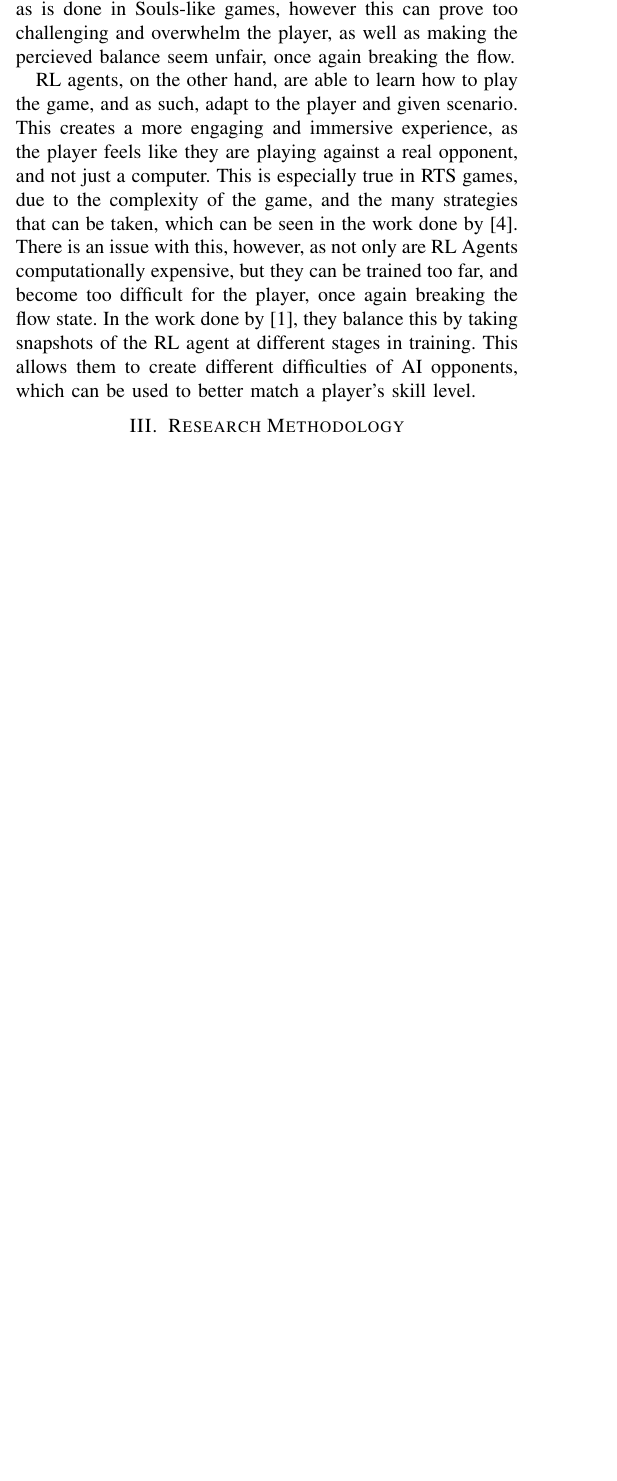
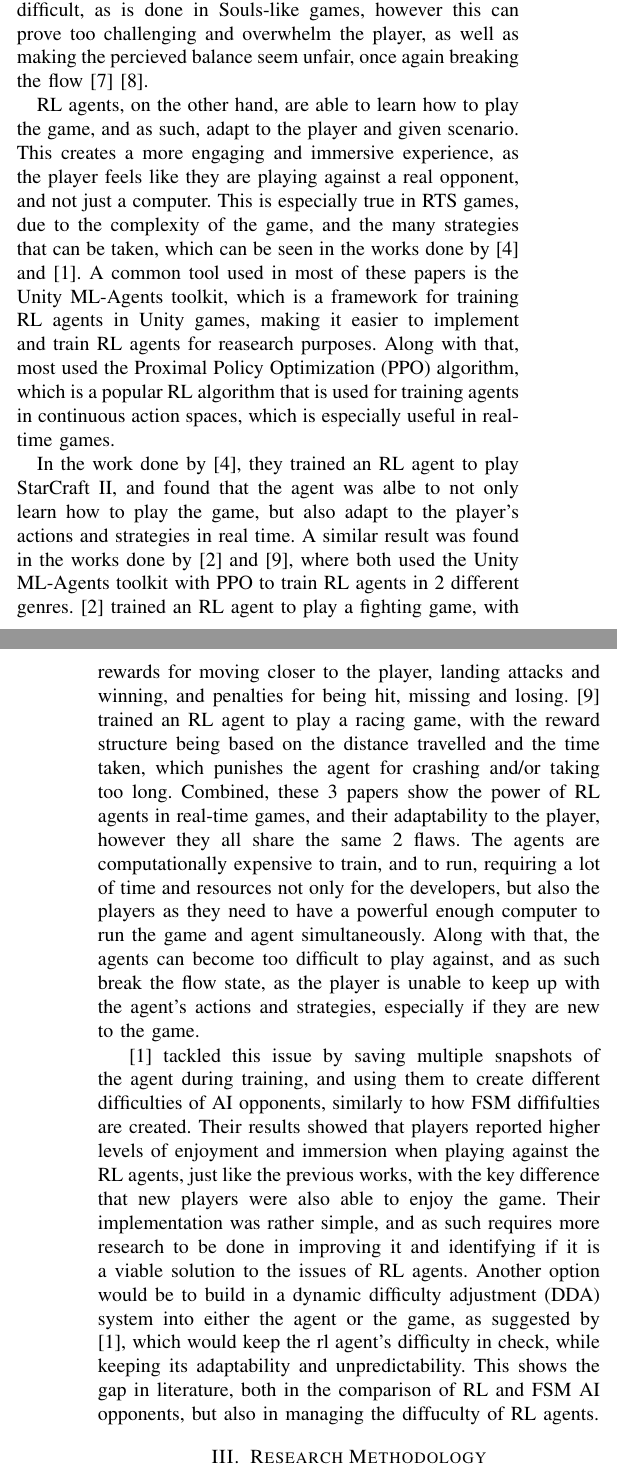
Before and after one commit to J-Polanszky/RD2, a LaTeX paper (Paper/main.tex): part of one column of page 2 of 3 before the commit and two parts of the columns of pages 2 and 3 of 4 after it, the two joined at a grey line, cut so that both start at the same text, the shorter picture padded with empty space. Compiled offline with pdfLaTeX.

Commit message:
Added some more notes, if i have time. To finalise literature map.

```diff
--- a/Paper/main.tex
+++ b/Paper/main.tex
@@ -110,34 +110,40 @@ The difference between academic and non academic literature is that academic lit
 than non-academic literature, which can easily be biased or contain false information. Academic literature can also be more in-depth and detailed, due to
 the high research standards and requirements of academic institutions, especially IEEE.
 
-% TODO: Filter through the papers in zotero and remove the excessive/unnecessary ones while developing the literature map and review.
-
 The goal of a game developer is to create a game that is fun and engaging, and they achieve this by creating a game that is both challenging and rewarding, without being too difficult or frustrating.
 This leads into the concept of player experience, which is a subjective measure of how much a player enjoys a game, and is influenced by many factors. One of the most influential frameworks for understanding player
 experience is Csikszentmihalyi's flow theory \cite{csikszentmihalyi_flow_1990}, which describes a mental state in which a player is fully immersed, focused and involved in the game, leading to an improved sense of
 enjoyment and intrinsic motivation. According to Csikszentmihalyi, flow occurs when the challenges presented match the player's skill level, and multiple conditions must be met for players to enter this state.
 These are having clear goals, and immediate feedback, and when these conditions are met, players are more likely to lose track of time and become deeply immersed in the game world \cite{csikszentmihalyi_flow_1990}.
 
+% Explain more about FSMs?
+
 AI opponents play a critical role in maintaining this balance, as they provide the challenge and difficulty that the player must overcome. Traditionally FSMs are used for this, as they are simple to implement
 and easy to understand, and when done correctly, provide a good challenge to the player. However, given enough time, players can learn the patterns of the FSMs, and exploit them,
-making the game feel boring and leading to them falling out of the \textit{flow state}. It is possible to combat this through weakening the player, or making the AI more difficult,
-as is done in Souls-like games, however this can prove too challenging and overwhelm the player, as well as making the percieved balance seem unfair, once again breaking the flow.
+making the game feel boring and leading to them falling out of the \textit{flow state} \cite{noauthor_comparative_nodate}. It is possible to combat this through weakening the player, or making the AI more difficult,
+as is done in Souls-like games, however this can prove too challenging and overwhelm the player, as well as making the percieved balance seem unfair, once again breaking the flow \cite{jagdale_finite_2021} \cite{noauthor_finite_2020}.
 
 RL agents, on the other hand, are able to learn how to play the game, and as such, adapt to the player and given scenario. This creates a more engaging
 and immersive experience, as the player feels like they are playing against a real opponent, and not just a computer. This is especially true in RTS games,
-due to the complexity of the game, and the many strategies that can be taken, which can be seen in the work done by \cite{vinyals_grandmaster_2019}.
-There is an issue with this, however, as not only are RL Agents computationally expensive, but they can be trained too far, and become too difficult for the player,
-once again breaking the flow state. In the work done by \cite{grech_creating_2023}, they balance this by taking snapshots of the RL agent at different
-stages in training. This allows them to create different difficulties of AI opponents, which can be used to better match a player's skill level.
+due to the complexity of the game, and the many strategies that can be taken, which can be seen in the works done by \cite{vinyals_grandmaster_2019} and \cite{grech_creating_2023}.
+A common tool used in most of these papers is the Unity ML-Agents toolkit, which is a framework for training RL agents in Unity games, making it easier to implement and train RL agents for reasearch purposes.
+Along with that, most used the Proximal Policy Optimization (PPO) algorithm, which is a popular RL algorithm that is used for training agents in continuous action spaces, which is especially useful in real-time games.
 
-% Another way of doing this, is by building dynamic difficulty adjustment (DDA) systems into the opponent, which work by adjusting the rewards and punishments
-% of the agent to make them easier or harder to play against (Add citation from zotero.).
+% Itemise list of the 5 recommended papers for RL agents?
 
-% Go about comparing these 3 different approaches, and how they always compare the performance of the RL agent, and not the player experience.
+In the work done by \cite{vinyals_grandmaster_2019}, they trained an RL agent to play StarCraft II, and found that the agent was albe to not only learn how to play the game, but also adapt to the player's actions and strategies in real time.
+A similar result was found in the works done by \cite{bin_ramlan_implementation_2021} and \cite{raut_unity_2024}, where both used the Unity ML-Agents toolkit with PPO to train RL agents in 2 different genres.
+\cite{bin_ramlan_implementation_2021} trained an RL agent to play a fighting game, with rewards for moving closer to the player, landing attacks and winning, and penalties for being hit, missing and losing.
+\cite{raut_unity_2024} trained an RL agent to play a racing game, with the reward structure being based on the distance travelled and the time taken, which punishes the agent for crashing and/or taking too long.
+Combined, these 3 papers show the power of RL agents in real-time games, and their adaptability to the player, however they all share the same 2 flaws. The agents are computationally expensive to train, and to
+run, requiring a lot of time and resources not only for the developers, but also the players as they need to have a powerful enough computer to run the game and agent simultaneously. Along with that, the agents
+can become too difficult to play against, and as such break the flow state, as the player is unable to keep up with the agent's actions and strategies, especially if they are new to the game.
 
-% Have notes about papers locally, but have not formulated them into a proper literature review yet. Should focus on discussing their results, as most fall between the above 2 mentioned papers, and another one
-% which takes a different approach, which might be out of scope. Discuss the advantages and disadvantages of each approach, being balancing the difficulty using snapshots, and building DDA into the agent's
-% reward structure (fighting game paper)
+\cite{grech_creating_2023} tackled this issue by saving multiple snapshots of the agent during training, and using them to create different difficulties of AI opponents, similarly to how FSM diffifulties are created.
+Their results showed that players reported higher levels of enjoyment and immersion when playing against the RL agents, just like the previous works, with the key difference that new players were also able to enjoy
+the game. Their implementation was rather simple, and as such requires more research to be done in improving it and identifying if it is a viable solution to the issues of RL agents. Another option would be
+to build in a dynamic difficulty adjustment (DDA) system into either the agent or the game, as suggested by \cite{grech_creating_2023}, which would keep the rl agent's difficulty in check, while keeping its
+adaptability and unpredictability. This shows the gap in literature, both in the comparison of RL and FSM AI opponents, but also in managing the diffuculty of RL agents.
 
 \section{Research Methodology}
 
```
Also changed, not shown: Paper/references.bib (+85 -56 lines), Paper/main.pdf, 1 other file.
